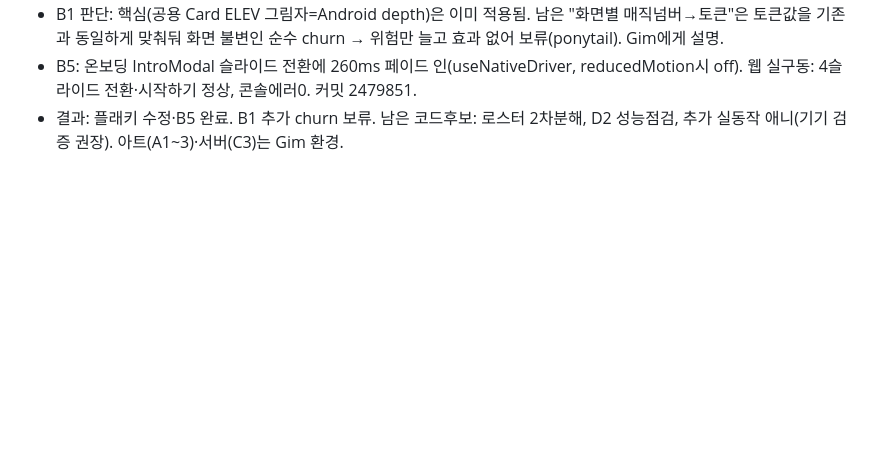
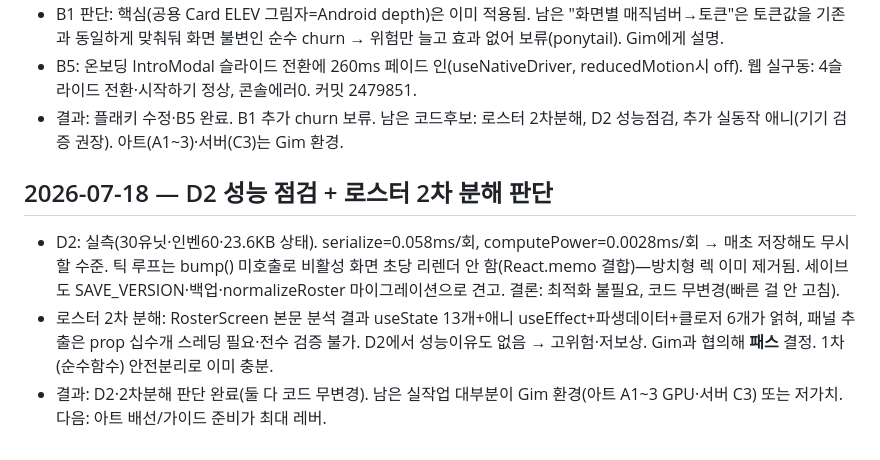
Before and after one commit to gimaxax77-sys/axdata_03, a Markdown page: research.md, the part around the change. GitHub-like rendering; blank space fills up the shorter version.

Commit message:
research.md: D2 성능점검(문제없음)·로스터 2차분해 패스 기록
Co-Authored-By: Claude Opus 4.8 <noreply@anthropic.com>

```diff
--- a/research.md
+++ b/research.md
@@ -72,3 +72,8 @@
 - B1 판단: 핵심(공용 Card ELEV 그림자=Android depth)은 이미 적용됨. 남은 "화면별 매직넘버→토큰"은 토큰값을 기존과 동일하게 맞춰둬 화면 불변인 순수 churn → 위험만 늘고 효과 없어 보류(ponytail). Gim에게 설명.
 - B5: 온보딩 IntroModal 슬라이드 전환에 260ms 페이드 인(useNativeDriver, reducedMotion시 off). 웹 실구동: 4슬라이드 전환·시작하기 정상, 콘솔에러0. 커밋 2479851.
 - 결과: 플래키 수정·B5 완료. B1 추가 churn 보류. 남은 코드후보: 로스터 2차분해, D2 성능점검, 추가 실동작 애니(기기 검증 권장). 아트(A1~3)·서버(C3)는 Gim 환경.
+
+## 2026-07-18 — D2 성능 점검 + 로스터 2차 분해 판단
+- D2: 실측(30유닛·인벤60·23.6KB 상태). serialize=0.058ms/회, computePower=0.0028ms/회 → 매초 저장해도 무시할 수준. 틱 루프는 bump() 미호출로 비활성 화면 초당 리렌더 안 함(React.memo 결합)—방치형 렉 이미 제거됨. 세이브도 SAVE_VERSION·백업·normalizeRoster 마이그레이션으로 견고. 결론: 최적화 불필요, 코드 무변경(빠른 걸 안 고침).
+- 로스터 2차 분해: RosterScreen 본문 분석 결과 useState 13개+애니 useEffect+파생데이터+클로저 6개가 얽혀, 패널 추출은 prop 십수개 스레딩 필요·전수 검증 불가. D2에서 성능이유도 없음 → 고위험·저보상. Gim과 협의해 **패스** 결정. 1차(순수함수) 안전분리로 이미 충분.
+- 결과: D2·2차분해 판단 완료(둘 다 코드 무변경). 남은 실작업 대부분이 Gim 환경(아트 A1~3 GPU·서버 C3) 또는 저가치. 다음: 아트 배선/가이드 준비가 최대 레버.
```
